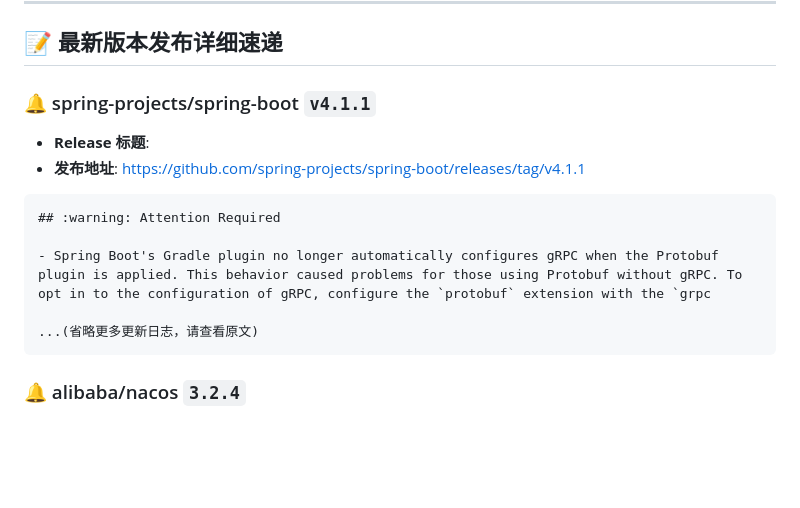
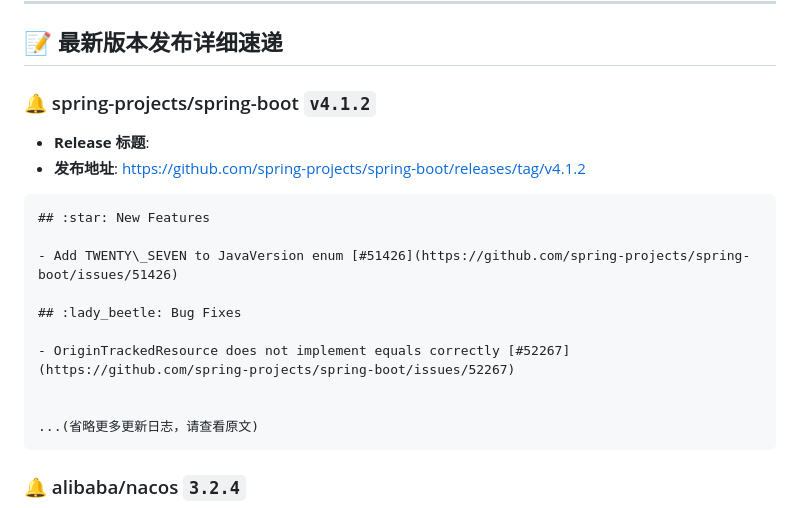
Before and after one commit to fengyaocheng/whistleblower, a Markdown page: reports/whistleblower-report-2026-10-23.md, the part around one of its changes. Rendered like a GitHub page; blank space fills up the shorter version.

Commit message:
chore(report): auto-generate daily open-source intel report [skip ci]

````diff
--- a/reports/whistleblower-report-2026-10-23.md
+++ b/reports/whistleblower-report-2026-10-23.md
@@ -20,15 +20,20 @@
 
 ## 📝 最新版本发布详细速递
 
-### 🔔 spring-projects/spring-boot `v4.1.1`
+### 🔔 spring-projects/spring-boot `v4.1.2`
 
 - **Release 标题**:
-- **发布地址**: [https://github.com/spring-projects/spring-boot/releases/tag/v4.1.1](https://github.com/spring-projects/spring-boot/releases/tag/v4.1.1)
+- **发布地址**: [https://github.com/spring-projects/spring-boot/releases/tag/v4.1.2](https://github.com/spring-projects/spring-boot/releases/tag/v4.1.2)
 
 ```markdown
-## :warning: Attention Required
+## :star: New Features
 
-- Spring Boot's Gradle plugin no longer automatically configures gRPC when the Protobuf plugin is applied. This behavior caused problems for those using Protobuf without gRPC. To opt in to the configuration of gRPC, configure the `protobuf` extension with the `grpc
+- Add TWENTY\_SEVEN to JavaVersion enum [#51426](https://github.com/spring-projects/spring-boot/issues/51426)
+
+## :lady_beetle: Bug Fixes
+
+- OriginTrackedResource does not implement equals correctly [#52267](https://github.com/spring-projects/spring-boot/issues/52267)
+
 
 ...(省略更多更新日志，请查看原文)
 ```
````
Also changed, not shown: other parts of reports/whistleblower-report-2026-10-23.md (+1 -1 lines).
